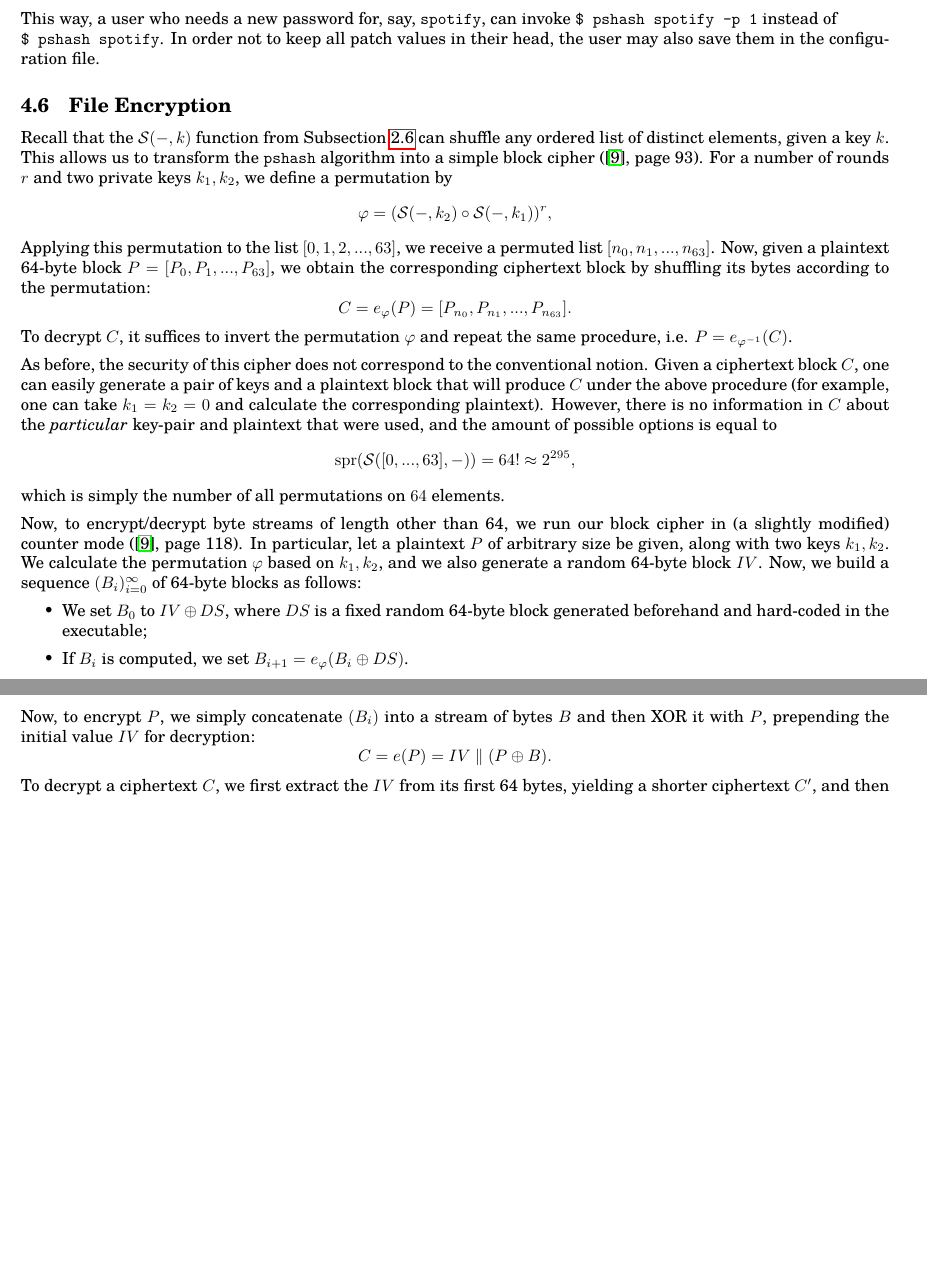
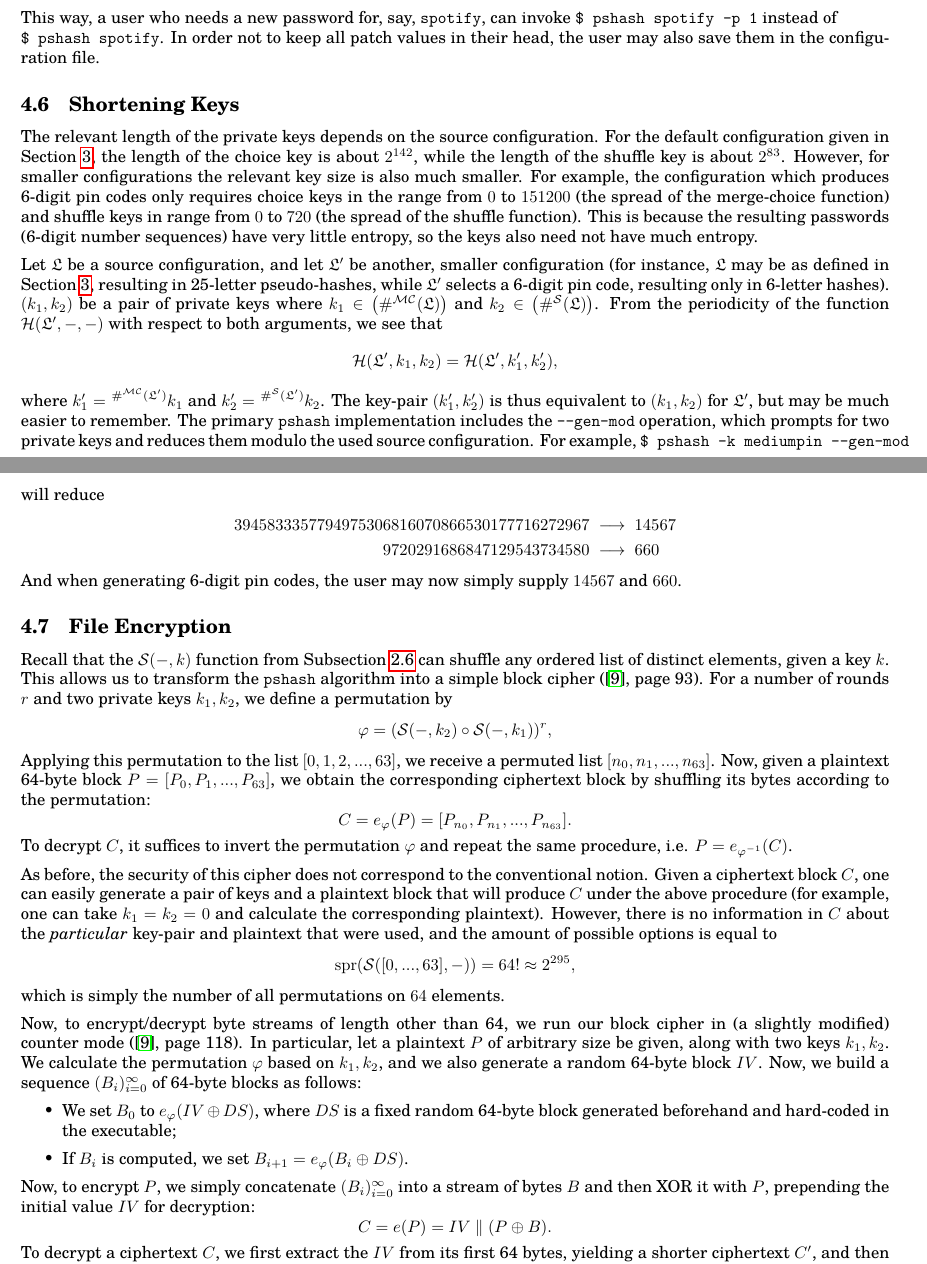
Before and after one commit to thornoar/pshash, a LaTeX document (paper/main.tex): two parts of pages 12 and 13 of 14, joined at a grey line, cut so that both start at the same text, the shorter picture padded with empty space. Compiled offline with pdfLaTeX.

Commit message:
updated paper

```diff
--- a/paper/main.tex
+++ b/paper/main.tex
@@ -676,6 +678,20 @@ We readily see that \verb|$ pshash PUBLIC -p 0| is equivalent to \verb|$ pshash
 
 This way, a user who needs a new password for, say, \verb|spotify|, can invoke \verb|$ pshash spotify -p 1| instead of\\ \verb|$ pshash spotify|. In order not to keep all patch values in their head, the user may also save them in the configuration file.
 
+\subsection{Shortening Keys}%
+The relevant length of the private keys depends on the source configuration. For the default configuration given in Section \ref{security}, the length of the choice key is about $2^{142}$, while the length of the shuffle key is about $2^{83}$. However, for smaller configurations the relevant key size is also much smaller. For example, the configuration which produces 6-digit pin codes only requires choice keys in the range from $0$ to $151200$ (the spread of the merge-choice function) and shuffle keys in range from $0$ to $720$ (the spread of the shuffle function). This is because the resulting passwords (6-digit number sequences) have very little entropy, so the keys also need not have much entropy.
+
+Let $\conf$ be a source configuration, and let $\conf'$ be another, smaller configuration (for instance, $\conf$ may be as defined in Section \ref{security}, resulting in 25-letter pseudo-hashes, while $\conf'$ selects a 6-digit pin code, resulting only in 6-letter hashes). $(k_1, k_2)$ be a pair of private keys where $k_1 \in \left(\#^\mc (\conf)\right)$ and $k_2 \in \left(\#^\s (\conf)\right)$. From the periodicity of the function $\h(\conf', -, -)$ with respect to both arguments, we see that
+\[
+  \h(\conf', k_1, k_2) = \h(\conf', k'_1, k'_2),
+\]
+where $k'_1 = \li^{\#^\mc (\conf')} k_1$ and $k'_2 = \li^{\#^\s (\conf')}k_2$. The key-pair $(k'_1, k'_2)$ is thus equivalent to $(k_1, k_2)$ for $\conf'$, but may be much easier to remember. The primary \texttt{pshash} implementation includes the \verb|--gen-mod| operation, which prompts for two private keys and reduces them modulo the used source configuration. For example, \verb|$ pshash -k mediumpin --gen-mod| will reduce
+\begin{align*}
+  3945833357794975306816070866530177716272967 \ &\longrightarrow \ 14567\\
+  9720291686847129543734580 \ &\longrightarrow \ 660
+\end{align*}
+And when generating 6-digit pin codes, the user may now simply supply $14567$ and $660$.
+
 \subsection{File Encryption}
 
 Recall that the $\s(-, k)$ function from Subsection \ref{subv} can shuffle any ordered list of distinct elements, given a key $k$. This allows us to transform the \texttt{pshash} algorithm into a simple block cipher (\cite{serious}, page 93). For a number of rounds $r$ and two private keys $k_1, k_2$, we define a permutation by
@@ -696,10 +712,10 @@ which is simply the number of all permutations on $64$ elements.
 
 Now, to encrypt/decrypt byte streams of length other than 64, we run our block cipher in (a slightly modified) counter mode (\cite{serious}, page 118). In particular, let a plaintext $P$ of arbitrary size be given, along with two keys $k_1, k_2$. We calculate the permutation $\varphi$ based on $k_1, k_2$, and we also generate a random 64-byte block $IV$. Now, we build a sequence $(B_i)_{i = 0}^\infty$ of 64-byte blocks as follows:
 \begin{itemize}
-  \item We set $B_0$ to $IV \oplus DS$, where $DS$ is a fixed random 64-byte block generated beforehand and hard-coded in the executable;
+  \item We set $B_0$ to $e_\varphi (IV \oplus DS)$, where $DS$ is a fixed random 64-byte block generated beforehand and hard-coded in the executable;
   \item If $B_i$ is computed, we set $B_{i+1} = e_\varphi (B_i \oplus DS)$.
 \end{itemize}
-Now, to encrypt $P$, we simply concatenate $(B_i)$ into a stream of bytes $B$ and then XOR it with $P$, prepending the initial value $IV$ for decryption:
+Now, to encrypt $P$, we simply concatenate $(B_i)_{i = 0}^\infty$ into a stream of bytes $B$ and then XOR it with $P$, prepending the initial value $IV$ for decryption:
 \[
   C = e(P) = IV \parallel (P \oplus B).
 \]
```
Also changed, not shown: paper/main.pdf, paper/main.tex (4 more changed lines), 5 other files.
